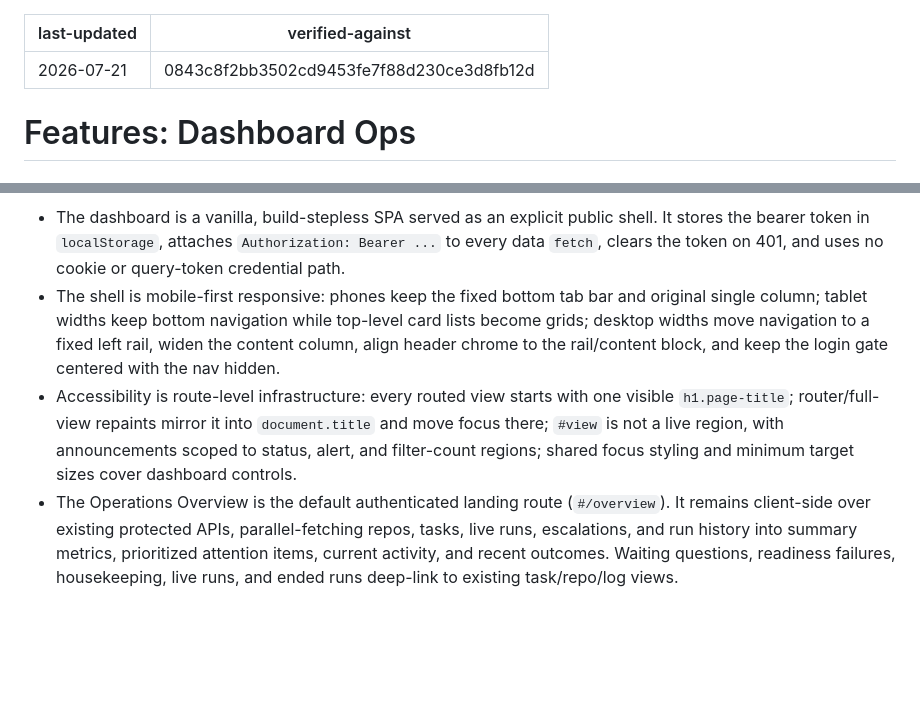
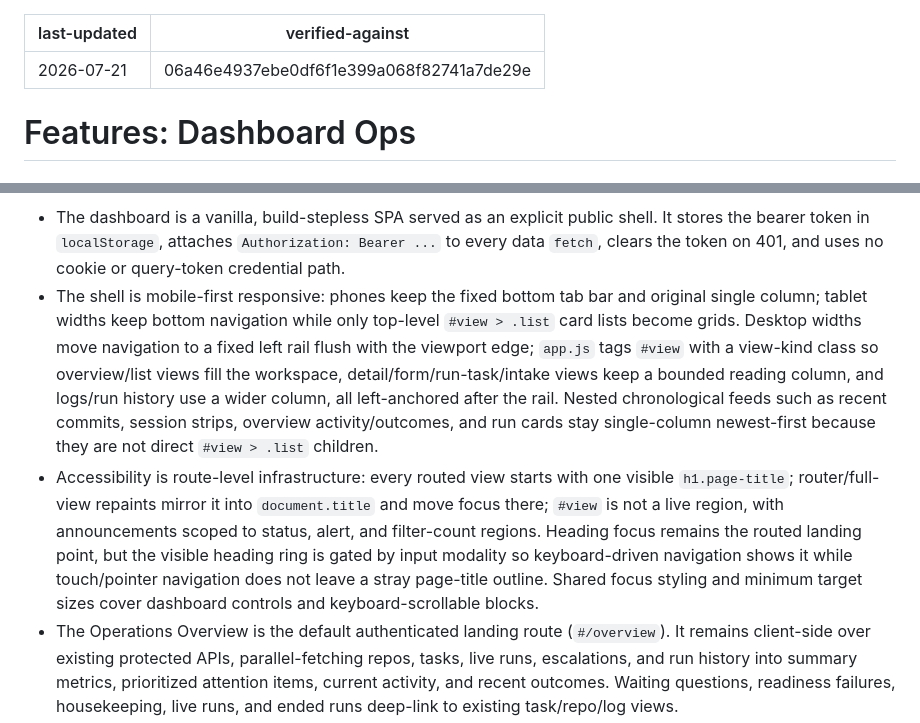
Before and after one commit to qinglin89/orch-hub, a Markdown page: .ai/features/dashboard-ops.md, 2 parts joined by grey strips. Rendered like a GitHub page; blank space fills up the shorter version.

Commit message:
docs(ai): absorb adaptive dashboard layout

```diff
--- a/.ai/features/dashboard-ops.md
+++ b/.ai/features/dashboard-ops.md
@@ -1,6 +1,6 @@
 ---
 last-updated: 2026-07-21
-verified-against: 0843c8f2bb3502cd9453fe7f88d230ce3d8fb12d
+verified-against: 06a46e4937ebe0df6f1e399a068f82741a7de29e
 ---
 
 # Features: Dashboard Ops
@@ -26,15 +26,23 @@ Implemented behavior:
   `Authorization: Bearer ...` to every data `fetch`, clears the token on 401,
   and uses no cookie or query-token credential path.
 - The shell is mobile-first responsive: phones keep the fixed bottom tab bar and
-  original single column; tablet widths keep bottom navigation while top-level
-  card lists become grids; desktop widths move navigation to a fixed left rail,
-  widen the content column, align header chrome to the rail/content block, and
-  keep the login gate centered with the nav hidden.
+  original single column; tablet widths keep bottom navigation while only
+  top-level `#view > .list` card lists become grids. Desktop widths move
+  navigation to a fixed left rail flush with the viewport edge; `app.js` tags
+  `#view` with a view-kind class so overview/list views fill the workspace,
+  detail/form/run-task/intake views keep a bounded reading column, and logs/run
+  history use a wider column, all left-anchored after the rail. Nested
+  chronological feeds such as recent commits, session strips, overview
+  activity/outcomes, and run cards stay single-column newest-first because they
+  are not direct `#view > .list` children.
 - Accessibility is route-level infrastructure: every routed view starts with one
   visible `h1.page-title`; router/full-view repaints mirror it into
   `document.title` and move focus there; `#view` is not a live region, with
-  announcements scoped to status, alert, and filter-count regions; shared focus
-  styling and minimum target sizes cover dashboard controls.
+  announcements scoped to status, alert, and filter-count regions. Heading
+  focus remains the routed landing point, but the visible heading ring is gated
+  by input modality so keyboard-driven navigation shows it while touch/pointer
+  navigation does not leave a stray page-title outline. Shared focus styling and
+  minimum target sizes cover dashboard controls and keyboard-scrollable blocks.
 - The Operations Overview is the default authenticated landing route
   (`#/overview`). It remains client-side over existing protected APIs,
   parallel-fetching repos, tasks, live runs, escalations, and run history into
```
Also changed, not shown: .ai/map.md (+3 -3 lines), .ai/modules/web.md (+13 -5 lines).
